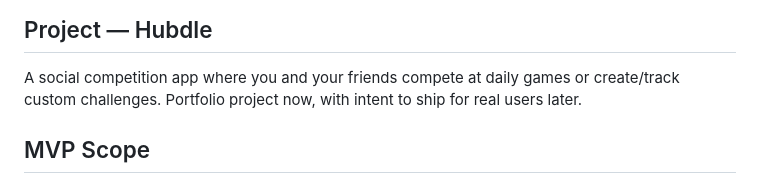
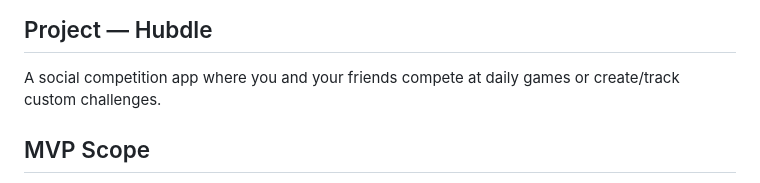
Before and after one commit to LukasIngemarsson/hubdle, a Markdown page: CLAUDE.md, the part around the change. GitHub-like rendering.

Commit message:
docs: remove outdated project status line from CLAUDE.md
Co-Authored-By: Claude Opus 4.6 (1M context) <noreply@anthropic.com>

```diff
--- a/CLAUDE.md
+++ b/CLAUDE.md
@@ -5,7 +5,6 @@ This file provides guidance to Claude Code (claude.ai/code) when working with co
 ## Project — Hubdle
 
 A social competition app where you and your friends compete at daily games or create/track custom challenges.
-Portfolio project now, with intent to ship for real users later.
 
 ## MVP Scope
 
```
